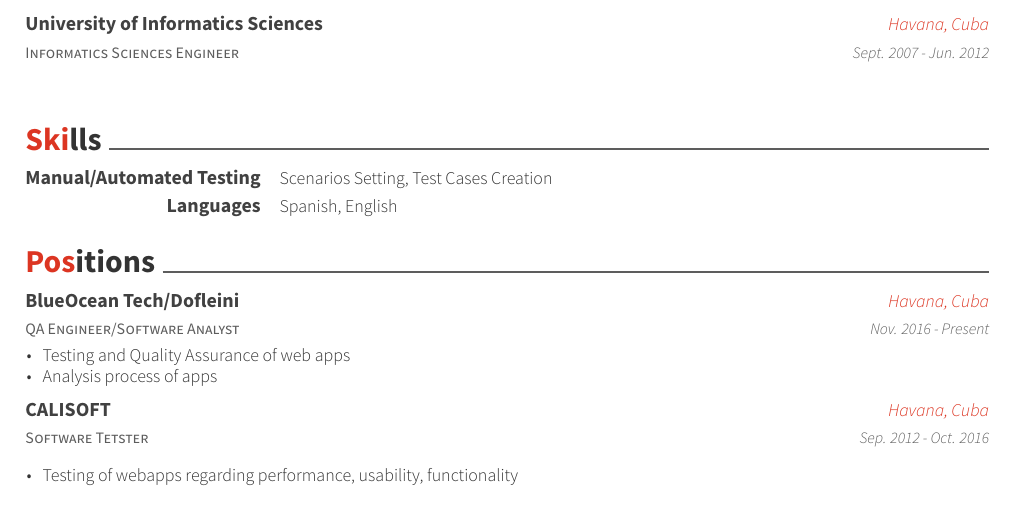
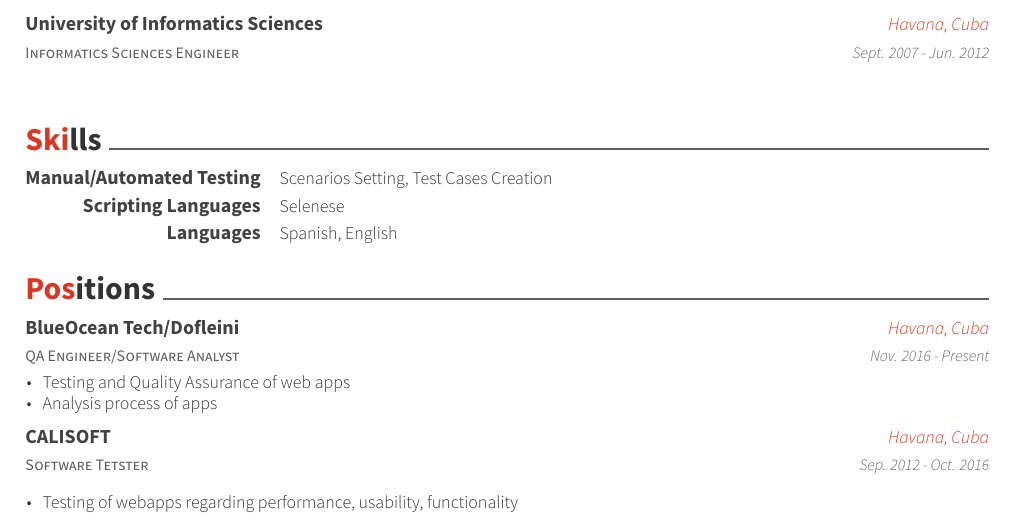
Before and after one commit to ReyGlezVega/cv, a LaTeX CV (cv.tex, which reads cv-sections/skills.tex): part of the page, cut so that both start at the same text. Compiled offline with XeLaTeX.

Commit message:
Update skills.tex

```diff
--- a/cv-sections/skills.tex
+++ b/cv-sections/skills.tex
@@ -19,6 +19,12 @@
 %------------------------------------------------
 
 \cvskill
+{Scripting Languages} % Category
+{Selenese} % Skills
+
+%------------------------------------------------
+
+\cvskill
 {Languages} % Category
 {Spanish, English} % Skills
 
```
